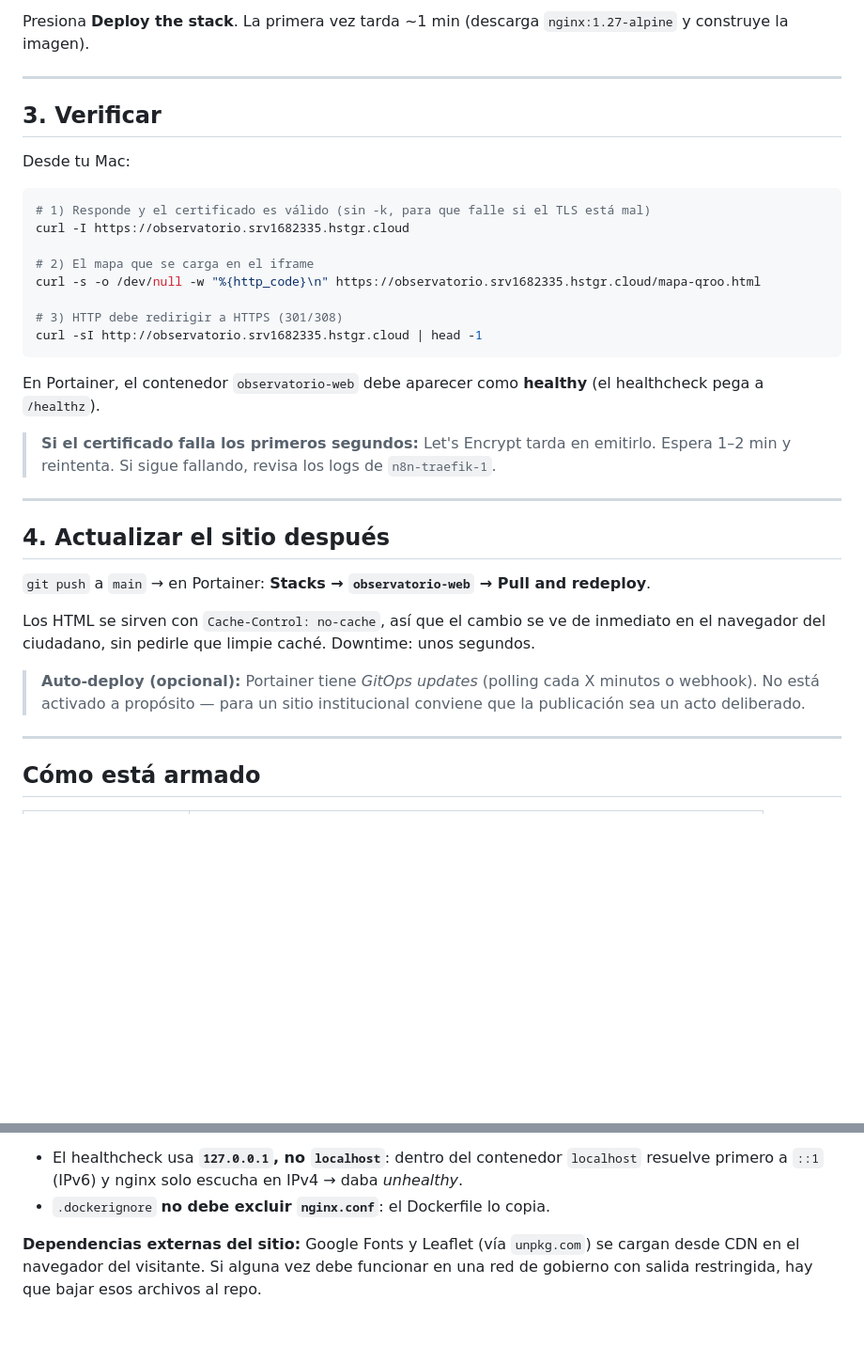
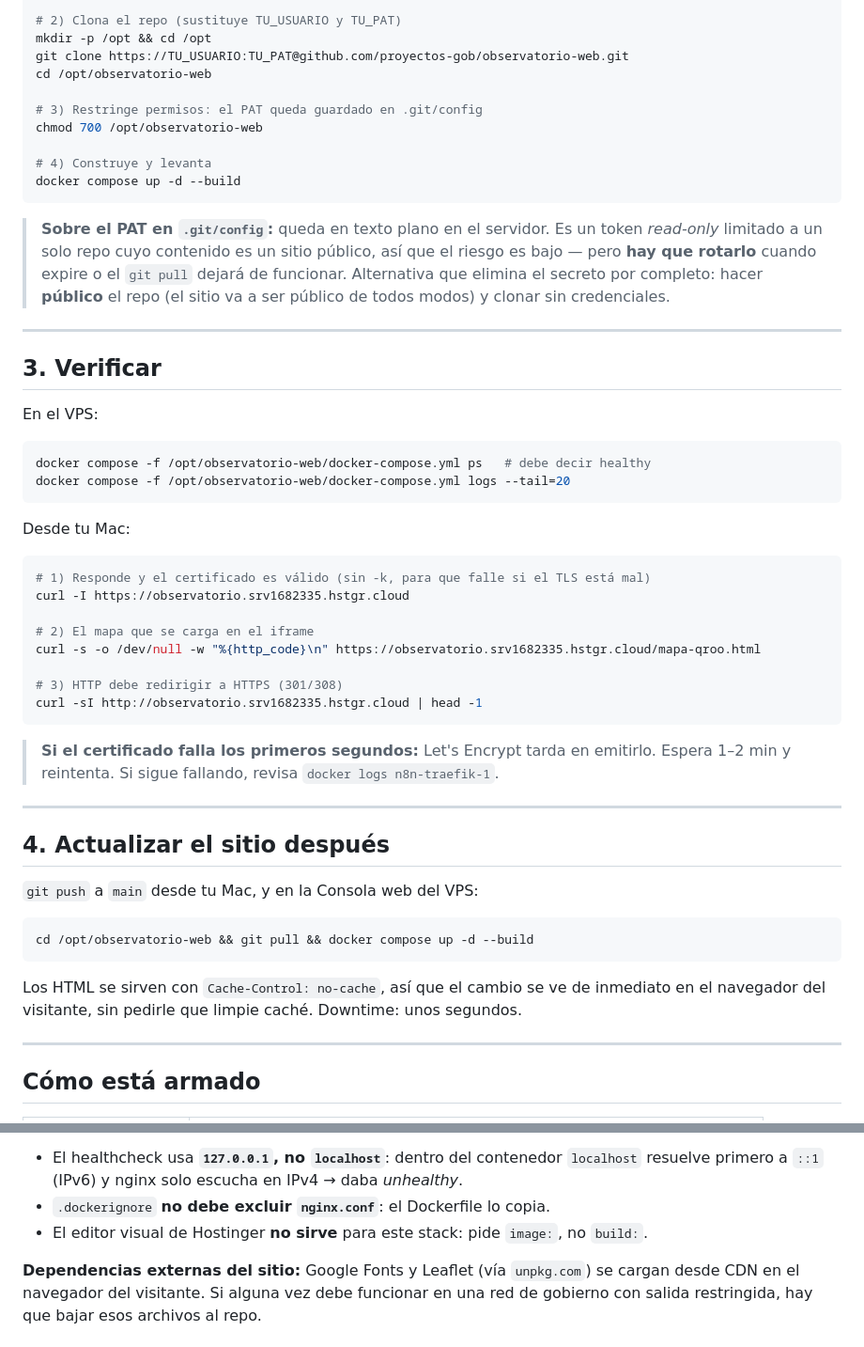
Before and after one commit to proyectos-gob/observatorio-web, a Markdown page: infra/RUNBOOK.md, 2 parts joined by grey strips. Shown at 94% size. Drawn GitHub-style; blank space fills up the shorter version.

````diff
--- a/infra/RUNBOOK.md
+++ b/infra/RUNBOOK.md
@@ -66,10 +85,32 @@ avisará del certificado propio → "Avanzado → continuar").
 
-Presiona **Deploy the stack**. La primera vez tarda ~1 min (descarga `nginx:1.27-alpine`
-y construye la imagen).
+# 2) Clona el repo (sustituye TU_USUARIO y TU_PAT)
+mkdir -p /opt && cd /opt
+git clone https://TU_USUARIO:TU_PAT@github.com/proyectos-gob/observatorio-web.git
+cd /opt/observatorio-web
+
+# 3) Restringe permisos: el PAT queda guardado en .git/config
+chmod 700 /opt/observatorio-web
+
+# 4) Construye y levanta
+docker compose up -d --build
+```
+
+> **Sobre el PAT en `.git/config`:** queda en texto plano en el servidor. Es un token
+> *read-only* limitado a un solo repo cuyo contenido es un sitio público, así que el
+> riesgo es bajo — pero **hay que rotarlo** cuando expire o el `git pull` dejará de
+> funcionar. Alternativa que elimina el secreto por completo: hacer **público** el repo
+> (el sitio va a ser público de todos modos) y clonar sin credenciales.
 
 ---
 
 ## 3. Verificar
+
+En el VPS:
+
+```bash
+docker compose -f /opt/observatorio-web/docker-compose.yml ps   # debe decir healthy
+docker compose -f /opt/observatorio-web/docker-compose.yml logs --tail=20
+```
 
 Desde tu Mac:
 
@@ -84,24 +125,21 @@ curl -s -o /dev/null -w "%{http_code}\n" https://observatorio.srv1682335.hstgr.c
 curl -sI http://observatorio.srv1682335.hstgr.cloud | head -1
 ```
 
-En Portainer, el contenedor `observatorio-web` debe aparecer como **healthy**
-(el healthcheck pega a `/healthz`).
-
 > **Si el certificado falla los primeros segundos:** Let's Encrypt tarda en emitirlo.
-> Espera 1–2 min y reintenta. Si sigue fallando, revisa los logs de `n8n-traefik-1`.
+> Espera 1–2 min y reintenta. Si sigue fallando, revisa `docker logs n8n-traefik-1`.
 
 ---
 
 ## 4. Actualizar el sitio después
 
-`git push` a `main` → en Portainer: **Stacks → `observatorio-web` → Pull and redeploy**.
+`git push` a `main` desde tu Mac, y en la Consola web del VPS:
 
-Los HTML se sirven con `Cache-Control: no-cache`, así que el cambio se ve de inmediato
-en el navegador del ciudadano, sin pedirle que limpie caché. Downtime: unos segundos.
+```bash
+cd /opt/observatorio-web && git pull && docker compose up -d --build
+```
 
-> **Auto-deploy (opcional):** Portainer tiene *GitOps updates* (polling cada X minutos o
-> webhook). No está activado a propósito — para un sitio institucional conviene que la
-> publicación sea un acto deliberado.
+Los HTML se sirven con `Cache-Control: no-cache`, así que el cambio se ve de inmediato en
+el navegador del visitante, sin pedirle que limpie caché. Downtime: unos segundos.
 
 ---
 
@@ -119,6 +157,7 @@ en el navegador del ciudadano, sin pedirle que limpie caché. Downtime: unos seg
 - El healthcheck usa **`127.0.0.1`, no `localhost`**: dentro del contenedor `localhost`
   resuelve primero a `::1` (IPv6) y nginx solo escucha en IPv4 → daba *unhealthy*.
 - `.dockerignore` **no debe excluir `nginx.conf`**: el Dockerfile lo copia.
+- El editor visual de Hostinger **no sirve** para este stack: pide `image:`, no `build:`.
 
 **Dependencias externas del sitio:** Google Fonts y Leaflet (vía `unpkg.com`) se cargan
 desde CDN en el navegador del visitante. Si alguna vez debe funcionar en una red de
````
Also changed, not shown: other parts of infra/RUNBOOK.md (+48 -29 lines).
